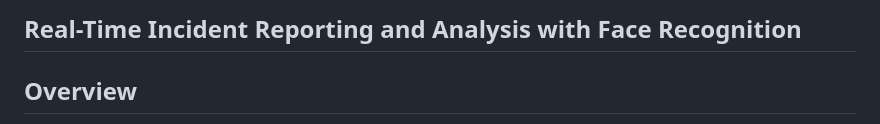
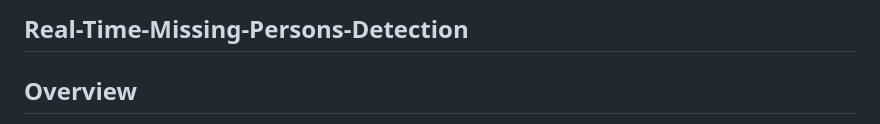
Before and after one commit to Soumilgit/Real-Time-Missing-Persons-Detection, a Markdown page: README.md, the part around the change. Drawn GitHub-style.

```diff
--- a/README.md
+++ b/README.md
@@ -1,4 +1,4 @@
-## Real-Time Incident Reporting and Analysis with Face Recognition
+## Real-Time-Missing-Persons-Detection
 
 ## Overview
 
```
